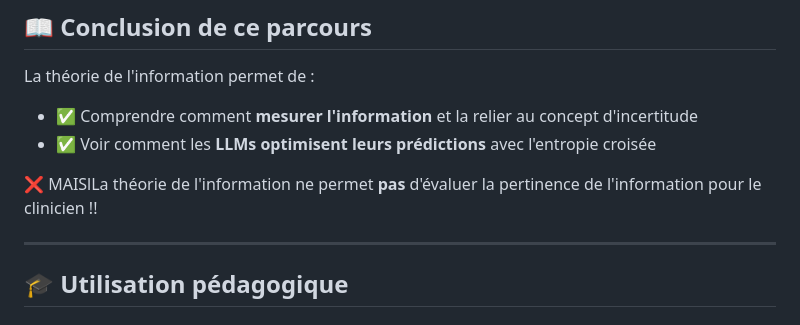
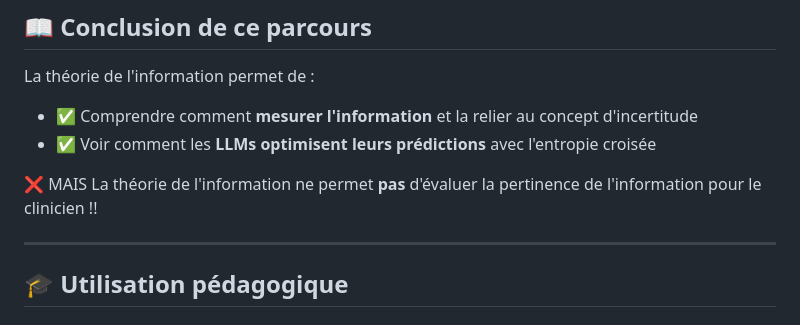
Before and after one commit to nablanabla/entropie-interactive, a Markdown page: README.md, the part around the change. Drawn GitHub-style.

```diff
--- a/README.md
+++ b/README.md
@@ -151,7 +151,7 @@ La théorie de l'information permet de :
 - ✅ Comprendre comment **mesurer l'information** et la relier au concept d'incertitude
 - ✅ Voir comment les **LLMs optimisent leurs prédictions** avec l'entropie croisée
 
-❌ MAISlLa théorie de l'information ne permet **pas** d'évaluer la pertinence de l'information pour le clinicien !!
+❌ MAIS La théorie de l'information ne permet **pas** d'évaluer la pertinence de l'information pour le clinicien !!
 
 ---
 
```
